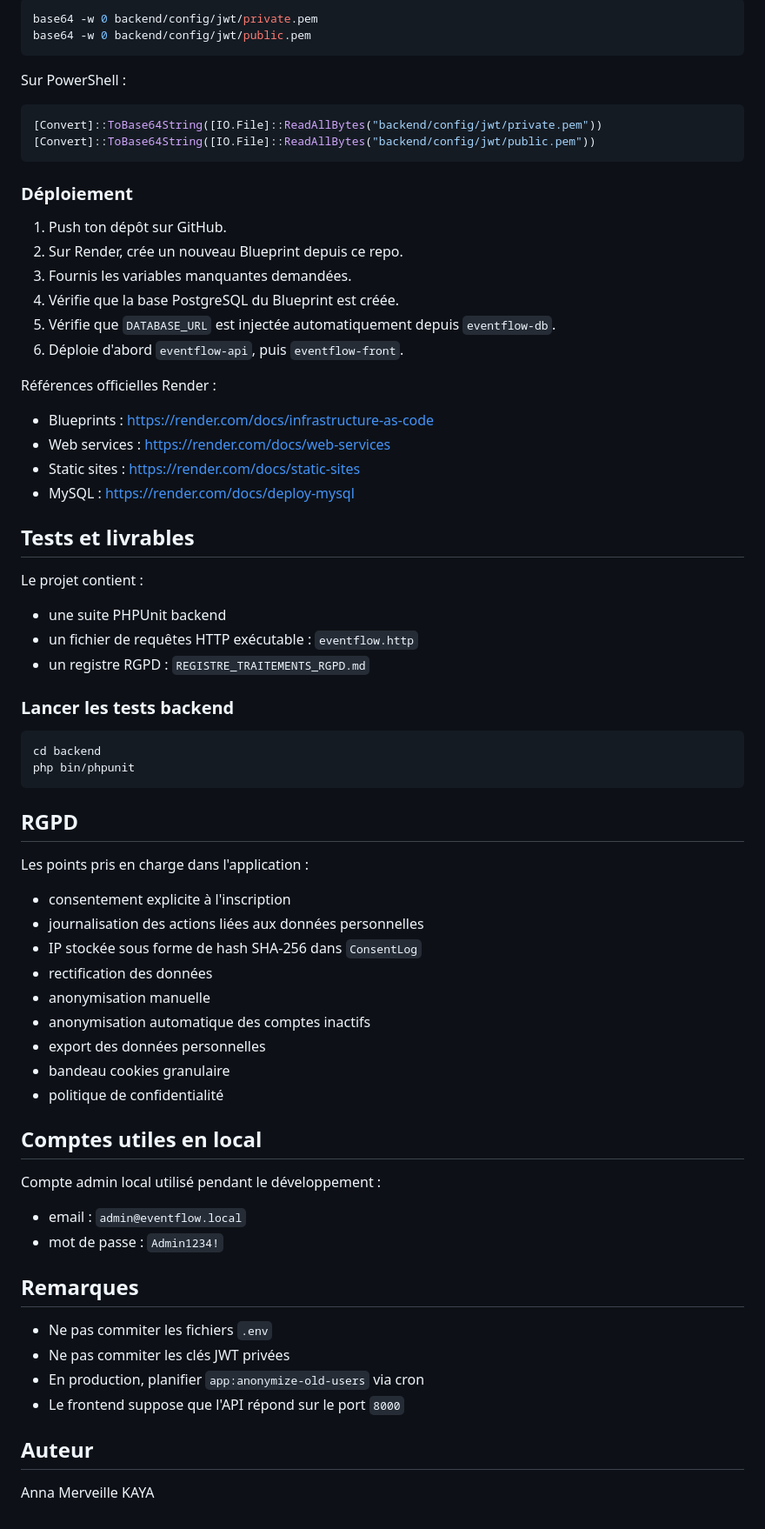
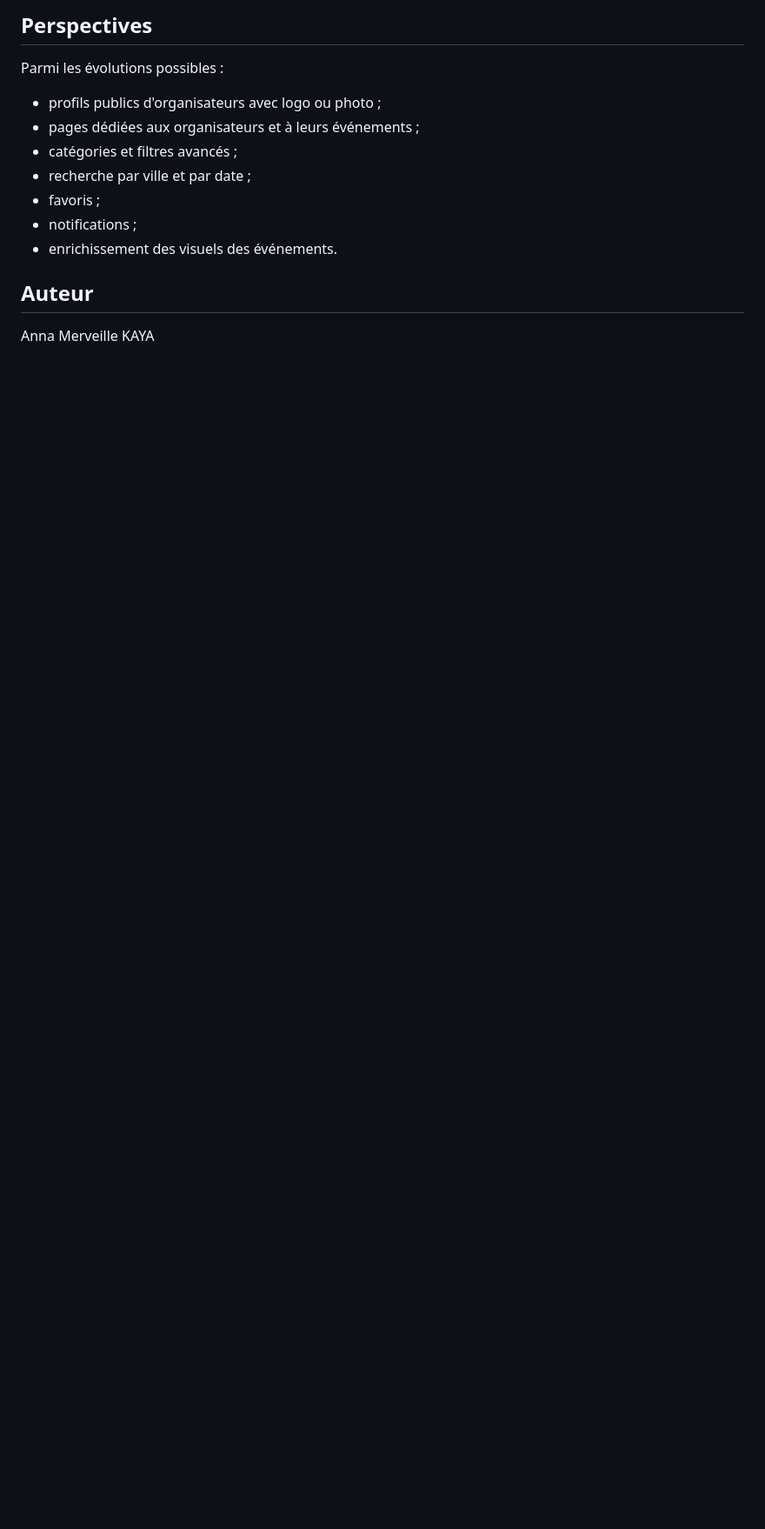
Before and after one commit to na-mk/eventflow, a Markdown page: README.md, the part around one of its changes. Shown at 87% size. GitHub-like rendering; blank space fills up the shorter version.

````diff
--- a/README.md
+++ b/README.md
@@ -283,70 +391,15 @@ Tu peux générer ces valeurs localement avec :
 
-```bash
-base64 -w 0 backend/config/jwt/private.pem
-base64 -w 0 backend/config/jwt/public.pem
-```
+## Perspectives
 
-Sur PowerShell :
+Parmi les évolutions possibles :
 
-```powershell
-[Convert]::ToBase64String([IO.File]::ReadAllBytes("backend/config/jwt/private.pem"))
-[Convert]::ToBase64String([IO.File]::ReadAllBytes("backend/config/jwt/public.pem"))
-```
-
-### Déploiement
-
-1. Push ton dépôt sur GitHub.
-2. Sur Render, crée un nouveau Blueprint depuis ce repo.
-3. Fournis les variables manquantes demandées.
-4. Vérifie que la base PostgreSQL du Blueprint est créée.
-5. Vérifie que `DATABASE_URL` est injectée automatiquement depuis `eventflow-db`.
-6. Déploie d'abord `eventflow-api`, puis `eventflow-front`.
-
-Références officielles Render :
-- Blueprints : https://render.com/docs/infrastructure-as-code
-- Web services : https://render.com/docs/web-services
-- Static sites : https://render.com/docs/static-sites
-- MySQL : https://render.com/docs/deploy-mysql
-
-## Tests et livrables
-
-Le projet contient :
-- une suite PHPUnit backend
-- un fichier de requêtes HTTP exécutable : `eventflow.http`
-- un registre RGPD : `REGISTRE_TRAITEMENTS_RGPD.md`
-
-### Lancer les tests backend
-
-```bash
-cd backend
-php bin/phpunit
-```
-
-## RGPD
-
-Les points pris en charge dans l'application :
-- consentement explicite à l'inscription
-- journalisation des actions liées aux données personnelles
-- IP stockée sous forme de hash SHA-256 dans `ConsentLog`
-- rectification des données
-- anonymisation manuelle
-- anonymisation automatique des comptes inactifs
-- export des données personnelles
-- bandeau cookies granulaire
-- politique de confidentialité
-
-## Comptes utiles en local
-
-Compte admin local utilisé pendant le développement :
-- email : `admin@eventflow.local`
-- mot de passe : `Admin1234!`
-
-## Remarques
-
-- Ne pas commiter les fichiers `.env`
-- Ne pas commiter les clés JWT privées
-- En production, planifier `app:anonymize-old-users` via cron
-- Le frontend suppose que l'API répond sur le port `8000`
+- profils publics d'organisateurs avec logo ou photo ;
+- pages dédiées aux organisateurs et à leurs événements ;
+- catégories et filtres avancés ;
+- recherche par ville et par date ;
+- favoris ;
+- notifications ;
+- enrichissement des visuels des événements.
 
 ## Auteur
 
````
Also changed, not shown: other parts of README.md (+252 -144 lines).
